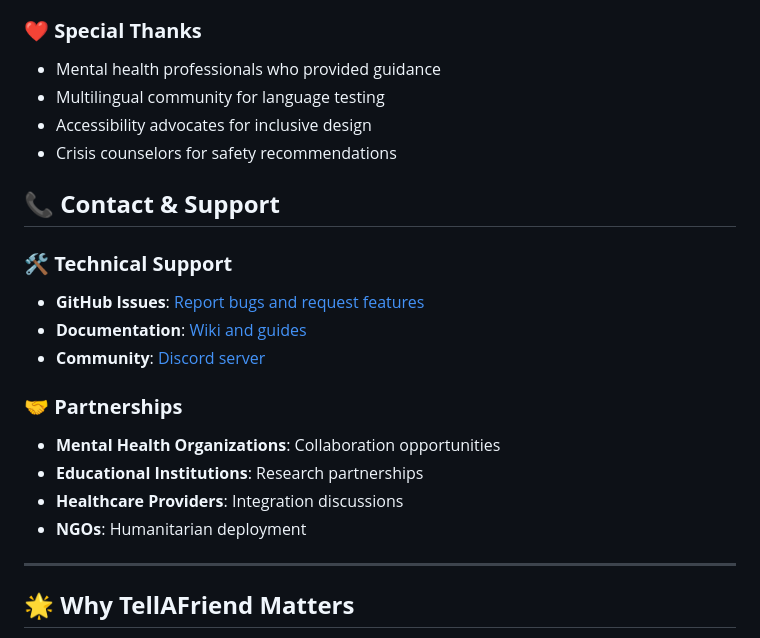
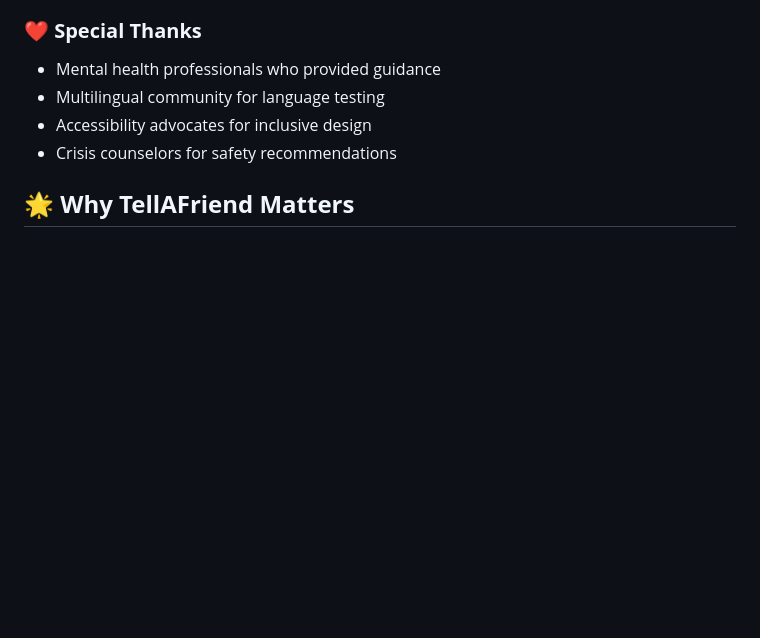
Before and after one commit to maksuranuha/Voice_Based_Mental_Support_System, a Markdown page: README.md, the part around the change. Rendered like a GitHub page; blank space fills up the shorter version.

```diff
--- a/README.md
+++ b/README.md
@@ -537,21 +537,6 @@ This project is licensed under the **MIT License** - see the [LICENSE](LICENSE)
 - Accessibility advocates for inclusive design
 - Crisis counselors for safety recommendations
 
-## 📞 **Contact & Support**
-
-### **🛠️ Technical Support**
-- **GitHub Issues**: [Report bugs and request features](https://github.com/yourusername/tellafriend/issues)
-- **Documentation**: [Wiki and guides](https://github.com/yourusername/tellafriend/wiki)
-- **Community**: [Discord server](https://discord.gg/tellafriend)
-
-### **🤝 Partnerships**
-- **Mental Health Organizations**: Collaboration opportunities
-- **Educational Institutions**: Research partnerships
-- **Healthcare Providers**: Integration discussions
-- **NGOs**: Humanitarian deployment
-
----
-
 ## 🌟 **Why TellAFriend Matters**
 
 In a world where **1 in 4 people** experience mental health challenges, language barriers shouldn't prevent anyone from getting support. TellAFriend breaks down these barriers by providing:
```
